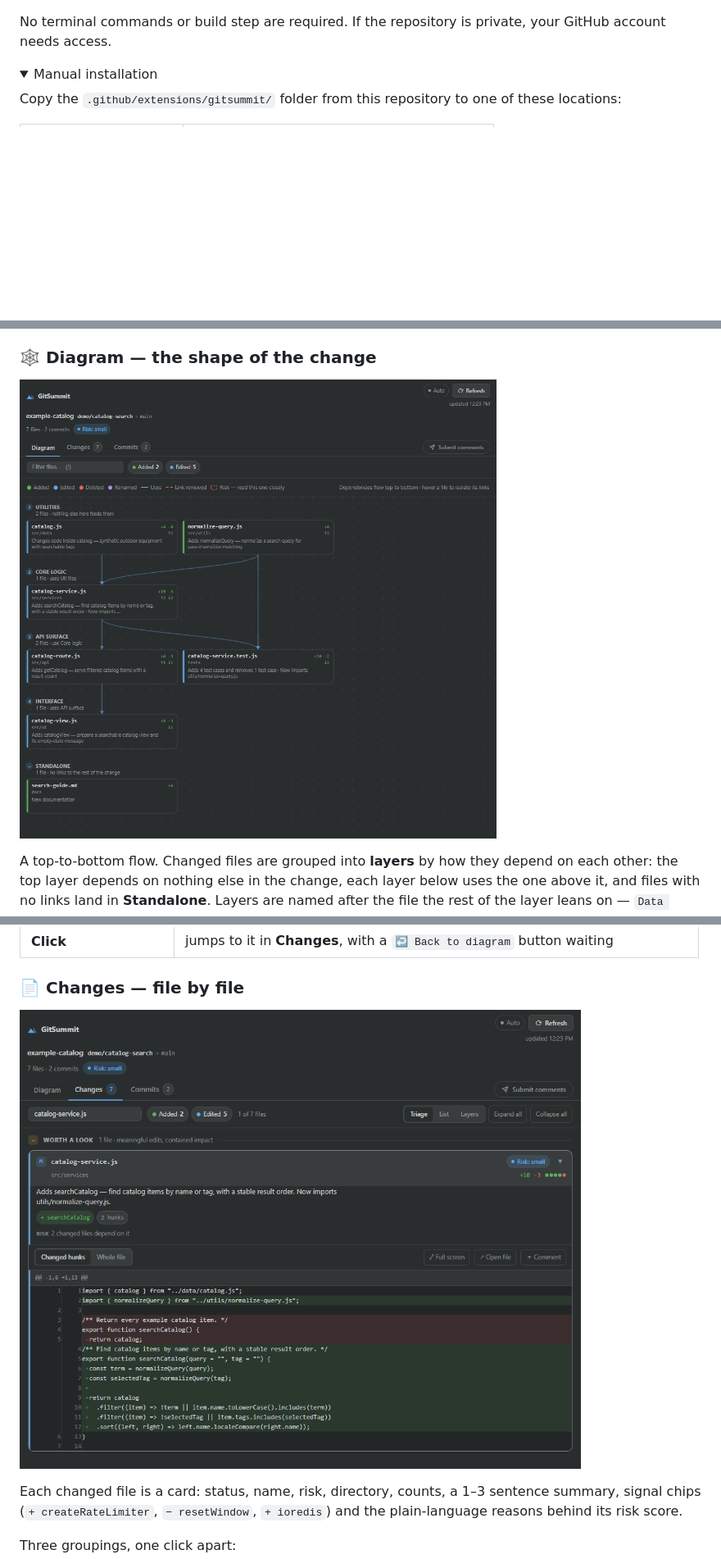
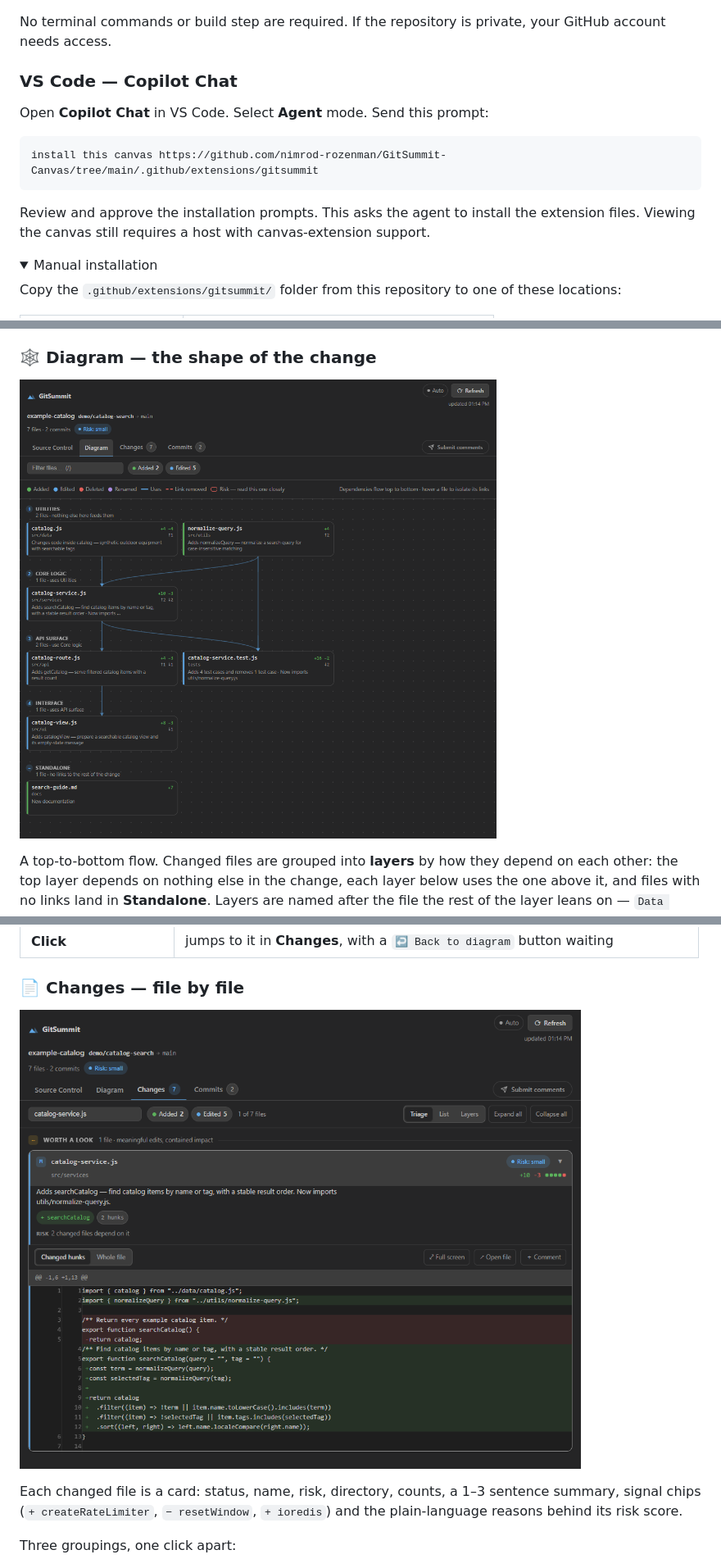
Before and after one commit to nimrod-rozenman/GitSummit-Canvas, a Markdown page: README.md, 3 parts joined by grey strips. Shown at 82% size. Drawn GitHub-style; pictures changed too: docs/screenshots/tab-changes.png, docs/screenshots/tab-diagram.png; folded sections open; blank space fills up the shorter version.

````diff
--- a/README.md
+++ b/README.md
@@ -47,6 +49,18 @@ You only install once. In another project session, ask **Open GitSummit** again.
 No terminal commands or build step are required.
 If the repository is private, your GitHub account needs access.
 
+### VS Code — Copilot Chat
+
+Open **Copilot Chat** in VS Code. Select **Agent** mode. Send this prompt:
+
+```text
+install this canvas https://github.com/nimrod-rozenman/GitSummit-Canvas/tree/main/.github/extensions/gitsummit
+```
+
+Review and approve the installation prompts.
+This asks the agent to install the extension files. Viewing the canvas still
+requires a host with canvas-extension support.
+
 <details>
 <summary>Manual installation</summary>
 
````
Also changed, not shown: other parts of README.md (+99 -23 lines), docs/screenshots/README.md (+3 -1 lines), docs/screenshots/tab-commits.png, docs/screenshots/tab-source-control.png (added), 11 other files.
